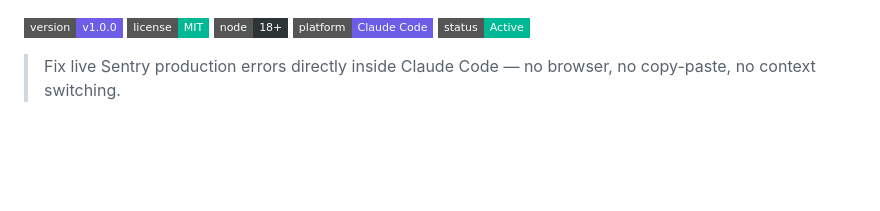
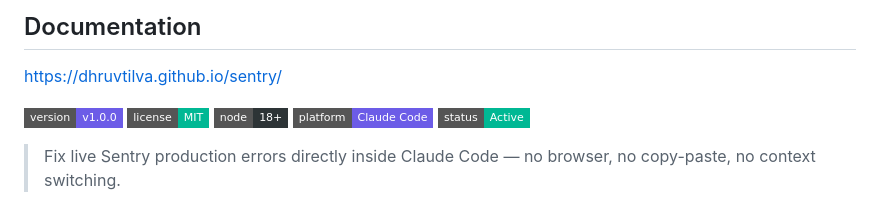
Before and after one commit to DhruvTilva/sentry, a Markdown page: README.md, the part around the change. GitHub-like rendering; badges without logos; blank space fills up the shorter version.

Commit message:
Add documentation section with Sentry link
Added documentation link to README.

```diff
--- a/README.md
+++ b/README.md
@@ -1,3 +1,7 @@
+## Documentation
+https://dhruvtilva.github.io/sentry/
+
+
 ![Version](https://img.shields.io/badge/version-v1.0.0-6C5CE7?style=flat-square) ![License](https://img.shields.io/badge/license-MIT-00B894?style=flat-square) ![Node](https://img.shields.io/badge/node-18%2B-2D3436?style=flat-square) ![Platform](https://img.shields.io/badge/platform-Claude%20Code-6C5CE7?style=flat-square) ![Status](https://img.shields.io/badge/status-Active-00B894?style=flat-square)
 
 > Fix live Sentry production errors directly inside Claude Code — no browser, no copy-paste, no context switching.
```
